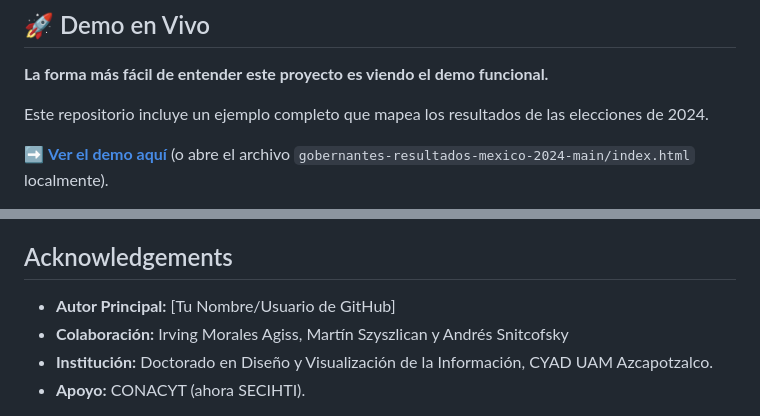
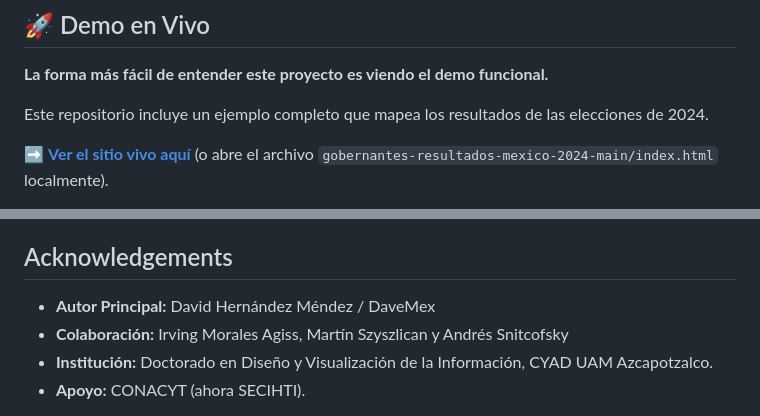
Before and after one commit to DaveMex/Cartogram_Mexico, a Markdown page: README.md, 2 parts joined by grey strips. Drawn GitHub-style.

Commit message:
Revise demo link and update author details
Updated demo link and author information in README.

```diff
--- a/README.md
+++ b/README.md
@@ -12,5 +12,5 @@ Este proyecto es el resultado de una investigación de posgrado en el **Doctorad
 
 Este repositorio incluye un ejemplo completo que mapea los resultados de las elecciones de 2024.
 
-➡️ **[Ver el demo aquí](https://davemex.github.io/Cartogram_Mexico/gobernantes-resultados-mexico-2024-main/index.html)** (o abre el archivo `gobernantes-resultados-mexico-2024-main/index.html` localmente).
+➡️ **[Ver el sitio vivo aquí](https://abrimos.info/gobernantes-resultados-mexico-2024/)** (o abre el archivo `gobernantes-resultados-mexico-2024-main/index.html` localmente).
 
@@ -167,7 +167,7 @@ Se solicita amablemente **dar crédito al origen del proyecto** al utilizarlo.
 
 ## Acknowledgements
 
-- **Autor Principal:** [Tu Nombre/Usuario de GitHub]
+- **Autor Principal:** David Hernández Méndez / DaveMex
 - **Colaboración:** Irving Morales Agiss, Martín Szyszlican y Andrés Snitcofsky
 - **Institución:** Doctorado en Diseño y Visualización de la Información, CYAD UAM Azcapotzalco.
 - **Apoyo:** CONACYT (ahora SECIHTI).
```
Also changed, not shown: other parts of README.md (+5 -1 lines).
